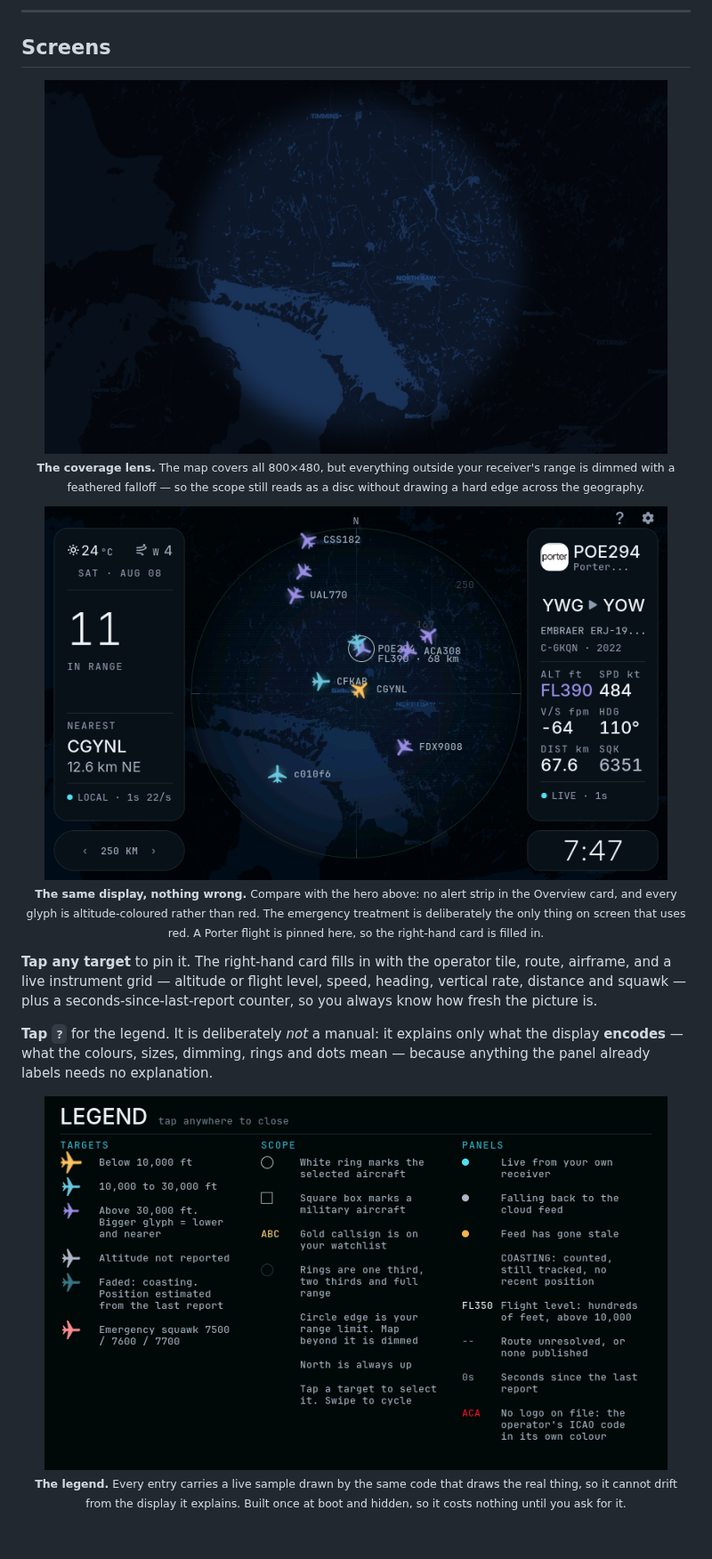
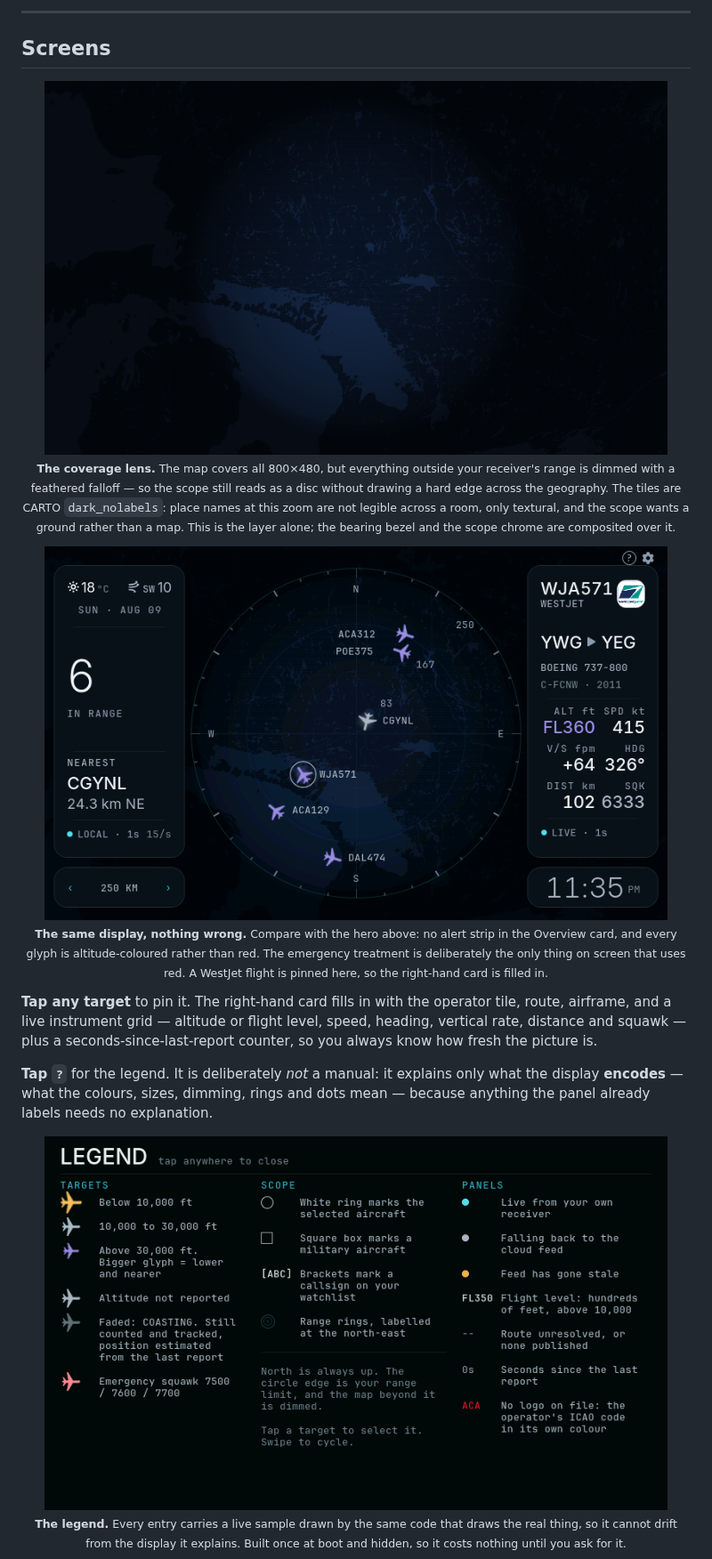
Before and after one commit to MrRonco/AirRadar, a Markdown page: README.md, the part around one of its changes. Shown at 89% size. Rendered like a GitHub page; pictures changed too: docs/img/legend.png, docs/img/map-fullbleed.png, docs/img/panel-normal.png; blank space fills up the shorter version.

```diff
--- a/README.md
+++ b/README.md
@@ -49,5 +49,9 @@ the device. The only things you supply are Wi-Fi and coordinates.
 
-<sub><b>The coverage lens.</b> The map covers all 800×480, but everything outside your receiver's range is dimmed with a feathered falloff — so the scope still reads as a disc without drawing a hard edge across the geography.</sub>
+<sub><b>The coverage lens.</b> The map covers all 800×480, but everything outside your receiver's
+range is dimmed with a feathered falloff — so the scope still reads as a disc without drawing a
+hard edge across the geography. The tiles are CARTO <code>dark_nolabels</code>: place names at this
+zoom are not legible across a room, only textural, and the scope wants a ground rather than a map.
+This is the layer alone; the bearing bezel and the scope chrome are composited over it.</sub>
 
 </div>
 
@@ -57,7 +61,7 @@ the device. The only things you supply are Wi-Fi and coordinates.
 
 <sub><b>The same display, nothing wrong.</b> Compare with the hero above: no alert strip in the
 Overview card, and every glyph is altitude-coloured rather than red. The emergency treatment is
-deliberately the only thing on screen that uses red. A Porter flight is pinned here, so the
+deliberately the only thing on screen that uses red. A WestJet flight is pinned here, so the
 right-hand card is filled in.</sub>
 
 </div>
```
Also changed, not shown: other parts of README.md (+9 -7 lines), docs/img/panel-settings.png, docs/img/web-console.png, web-console.png (added), 2 other files.
